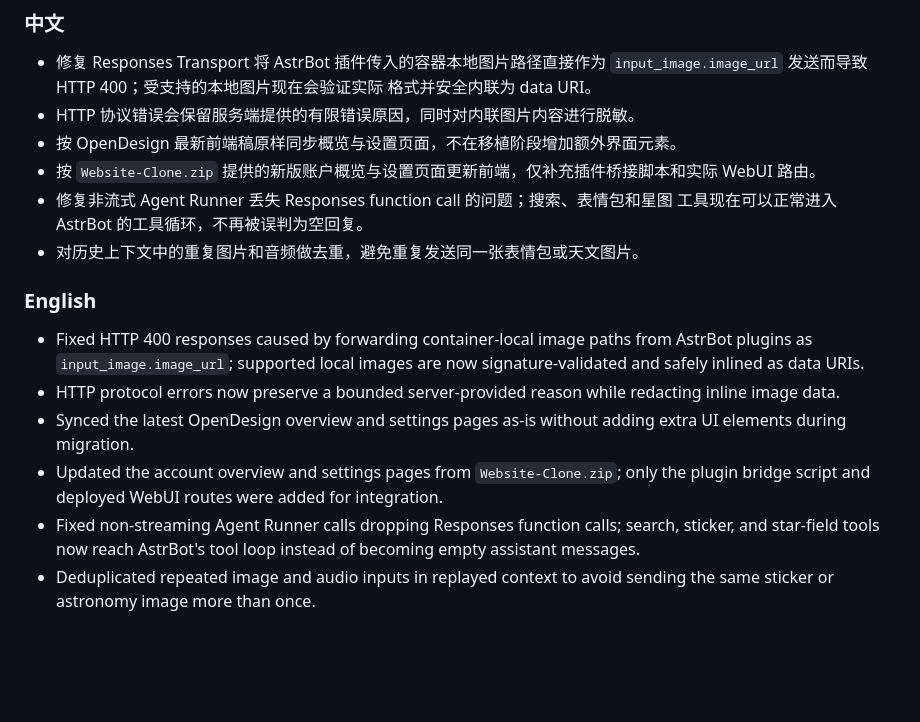
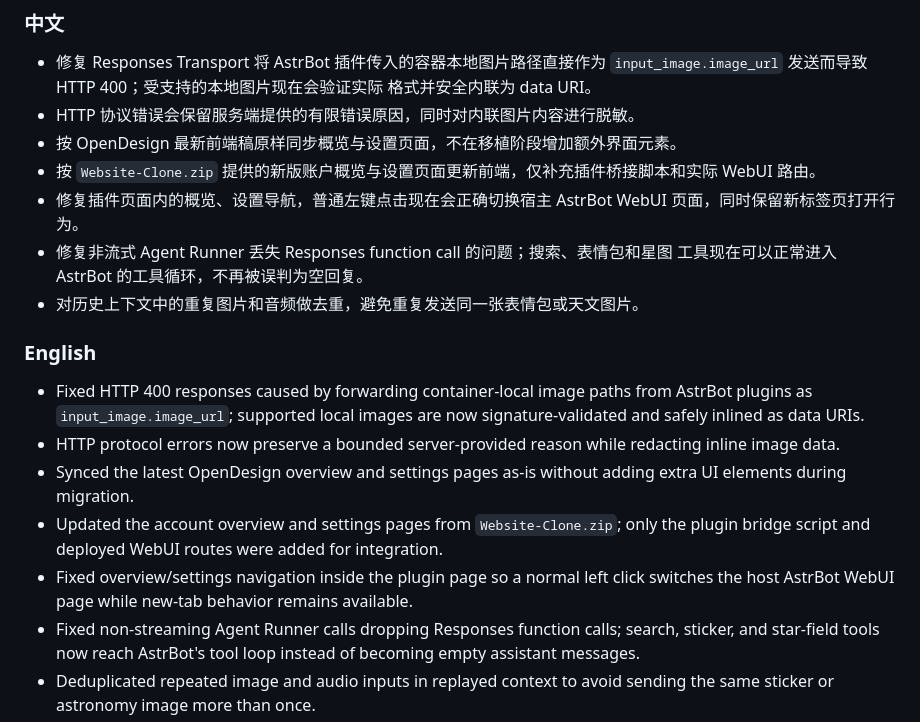
Before and after one commit to longzhou23/astrbot_plugin_chatgpt_codex, a Markdown page: CHANGELOG.md, the part around the change. Rendered like a GitHub page; blank space fills up the shorter version.

Commit message:
docs: record plugin page navigation fix

```diff
--- a/CHANGELOG.md
+++ b/CHANGELOG.md
@@ -19,6 +19,7 @@ tags.
 - HTTP 协议错误会保留服务端提供的有限错误原因，同时对内联图片内容进行脱敏。
 - 按 OpenDesign 最新前端稿原样同步概览与设置页面，不在移植阶段增加额外界面元素。
 - 按 `Website-Clone.zip` 提供的新版账户概览与设置页面更新前端，仅补充插件桥接脚本和实际 WebUI 路由。
+- 修复插件页面内的概览、设置导航，普通左键点击现在会正确切换宿主 AstrBot WebUI 页面，同时保留新标签页打开行为。
 - 修复非流式 Agent Runner 丢失 Responses function call 的问题；搜索、表情包和星图
   工具现在可以正常进入 AstrBot 的工具循环，不再被误判为空回复。
 - 对历史上下文中的重复图片和音频做去重，避免重复发送同一张表情包或天文图片。
@@ -34,6 +35,8 @@ tags.
   extra UI elements during migration.
 - Updated the account overview and settings pages from `Website-Clone.zip`; only
   the plugin bridge script and deployed WebUI routes were added for integration.
+- Fixed overview/settings navigation inside the plugin page so a normal left click
+  switches the host AstrBot WebUI page while new-tab behavior remains available.
 - Fixed non-streaming Agent Runner calls dropping Responses function calls; search,
   sticker, and star-field tools now reach AstrBot's tool loop instead of becoming
   empty assistant messages.
```
